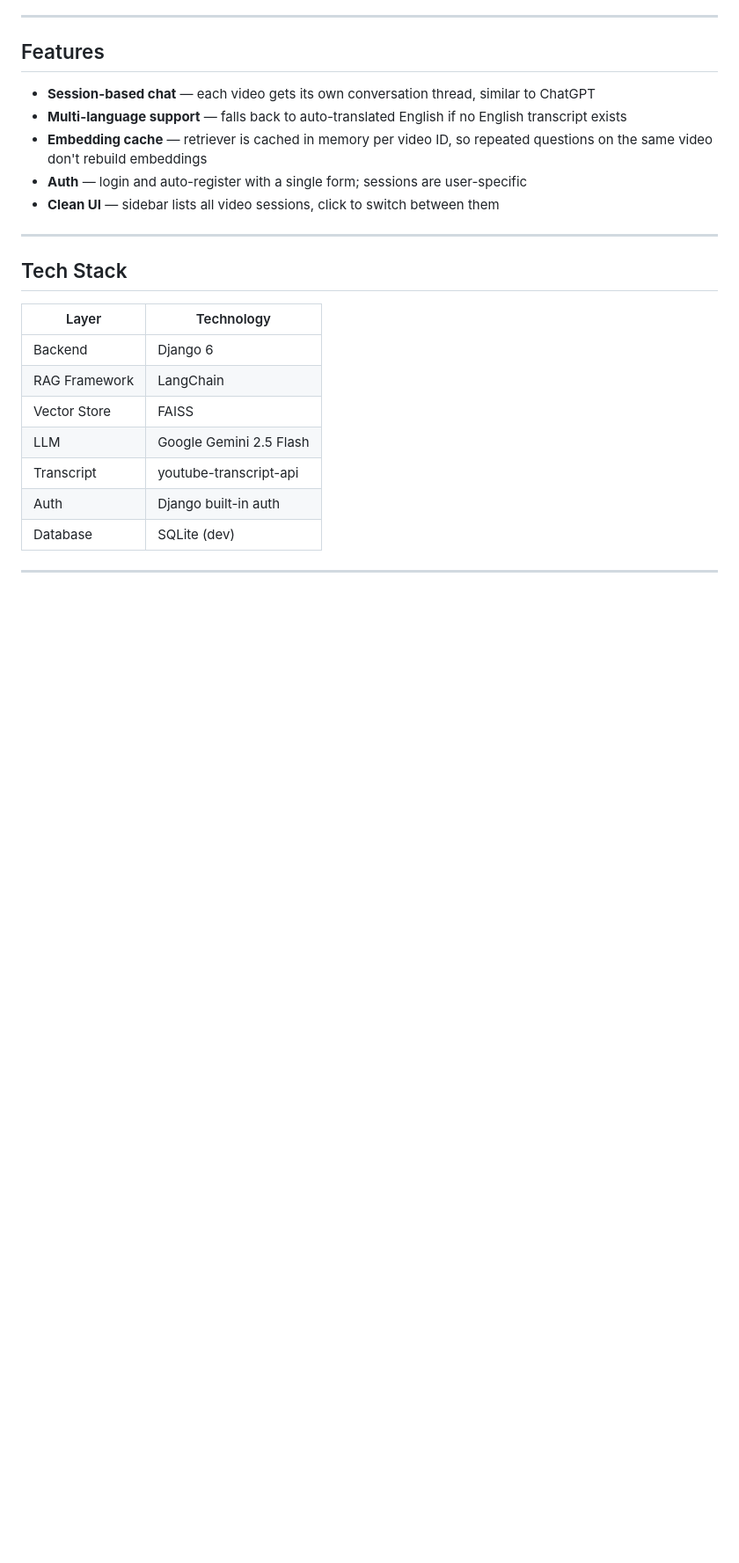
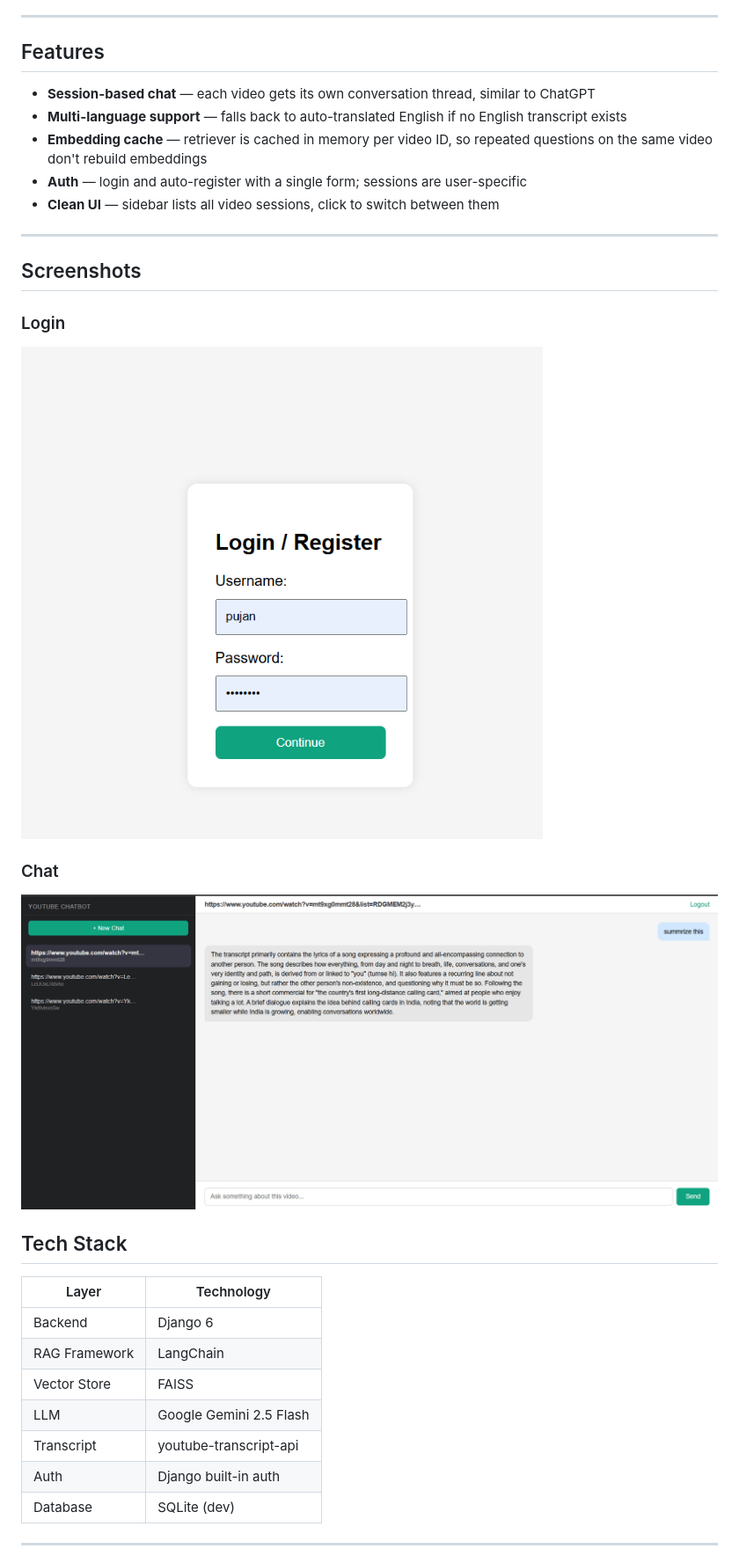
Before and after one commit to PujanPandey07/Youtube_chatbot-using-RAG, a Markdown page: README.md, the part around the change. Shown at 88% size. GitHub-like rendering; pictures changed too: assets/appui.png (added), assets/login.png (added); blank space fills up the shorter version.

Commit message:
Added screenshots in readme

```diff
--- a/README.md
+++ b/README.md
@@ -29,6 +29,16 @@ YouTube URL → Transcript → Text Chunks → FAISS Embeddings → Retrieval
 - **Clean UI** — sidebar lists all video sessions, click to switch between them
 
 ---
+
+## Screenshots
+
+### Login
+
+![Login Page](assets/login.png)
+
+### Chat
+
+![Chat Interface](assets/appui.png)
 
 ## Tech Stack
 
```
Also changed, not shown: 2 other files.
